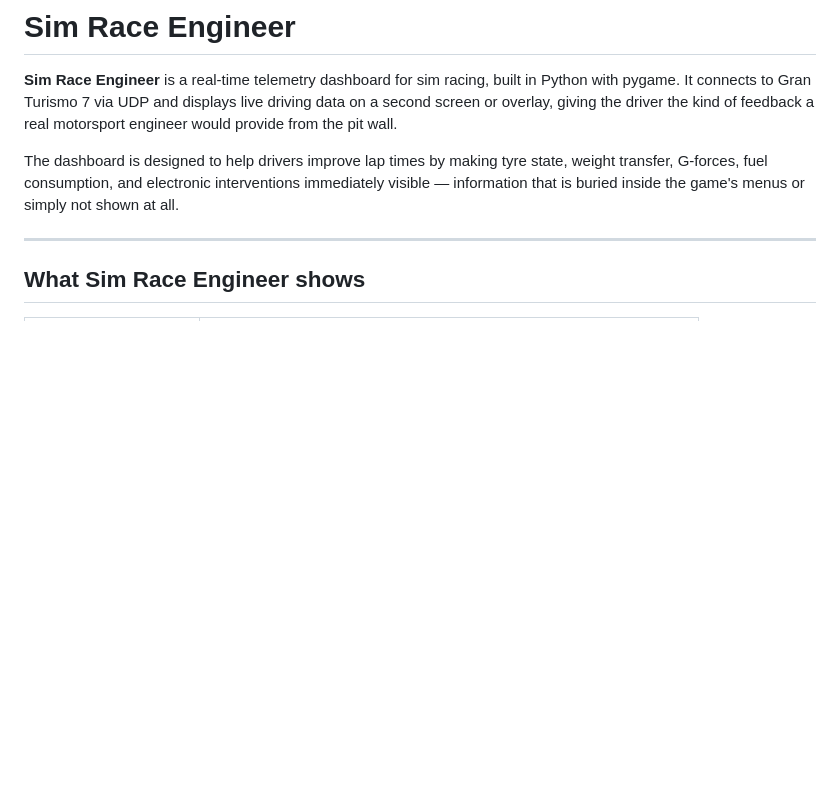
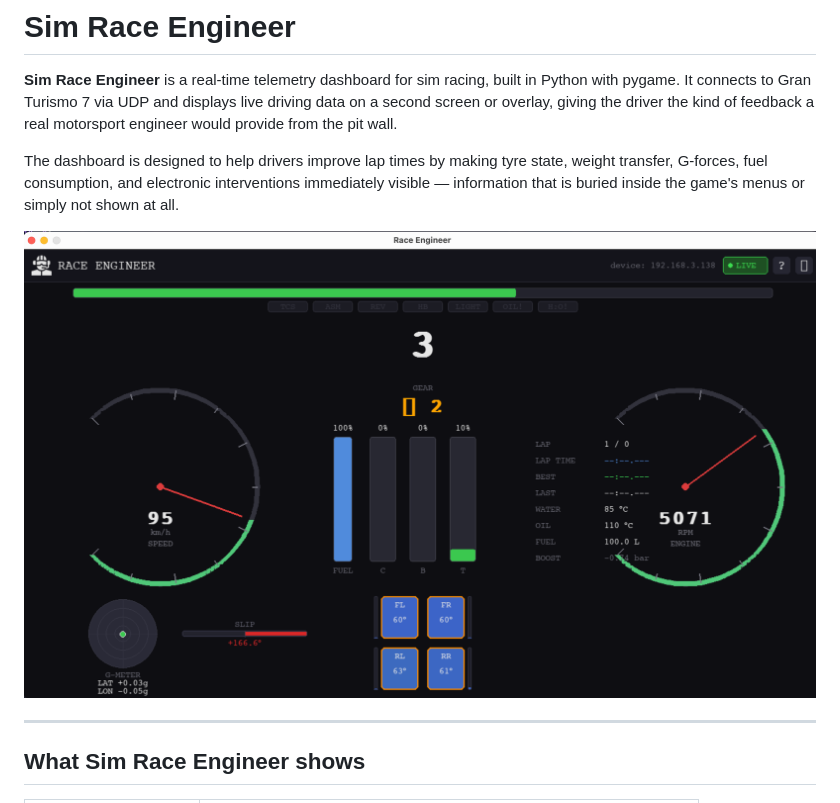
Before and after one commit to wesleyegberto/sim-race-engineer, a Markdown page: README.md, the part around the change. Rendered like a GitHub page; pictures changed too: img/dashboard-print-1.png (added); blank space fills up the shorter version.

Commit message:
docs: add dashboard screenshot to README

```diff
--- a/README.md
+++ b/README.md
@@ -7,6 +7,8 @@ giving the driver the kind of feedback a real motorsport engineer would provide
 The dashboard is designed to help drivers improve lap times by making tyre state, weight transfer,
 G-forces, fuel consumption, and electronic interventions immediately visible — information that is
 buried inside the game's menus or simply not shown at all.
+
+![](./img/dashboard-print-1.png)
 
 ---
 
```
